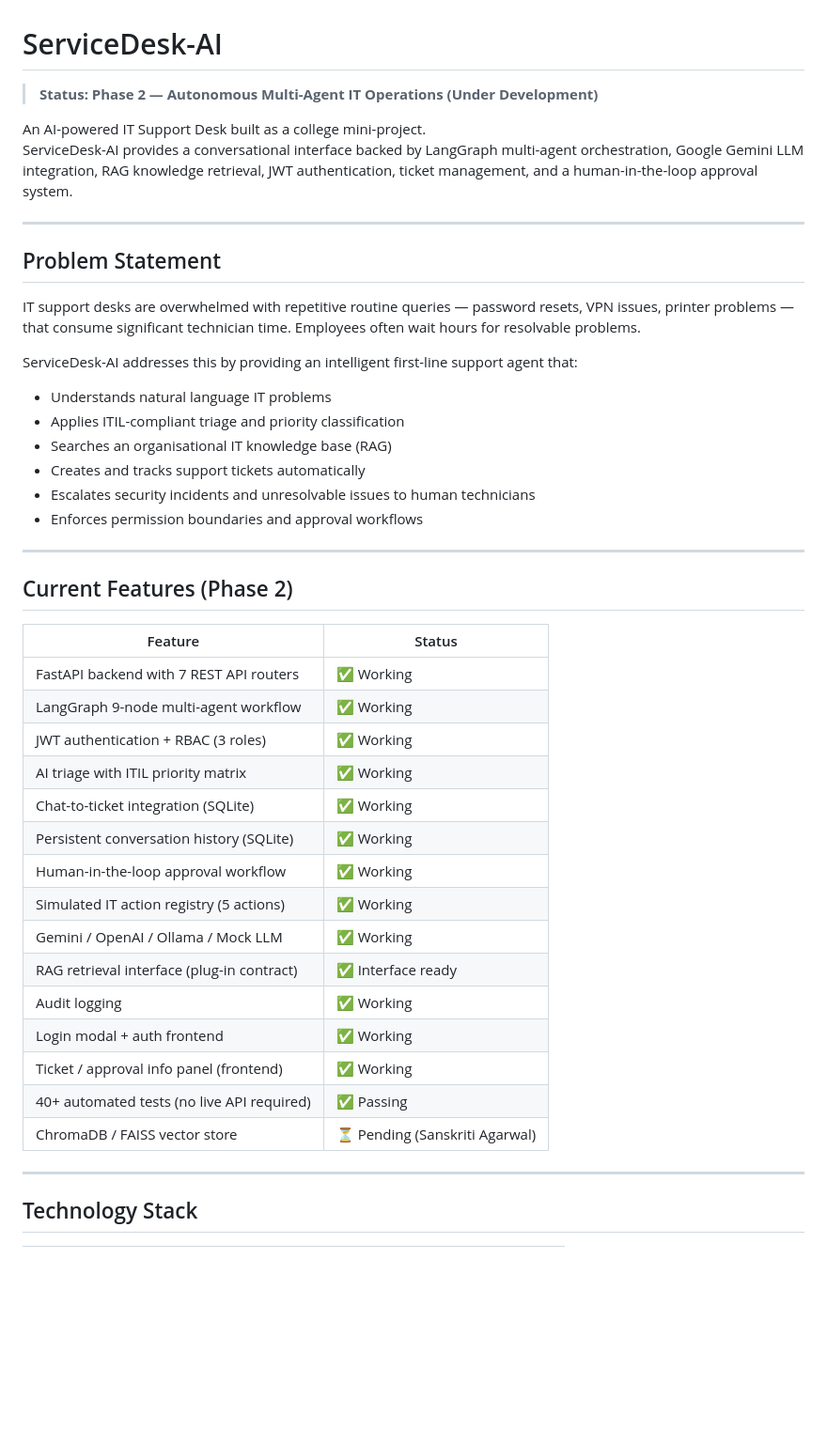
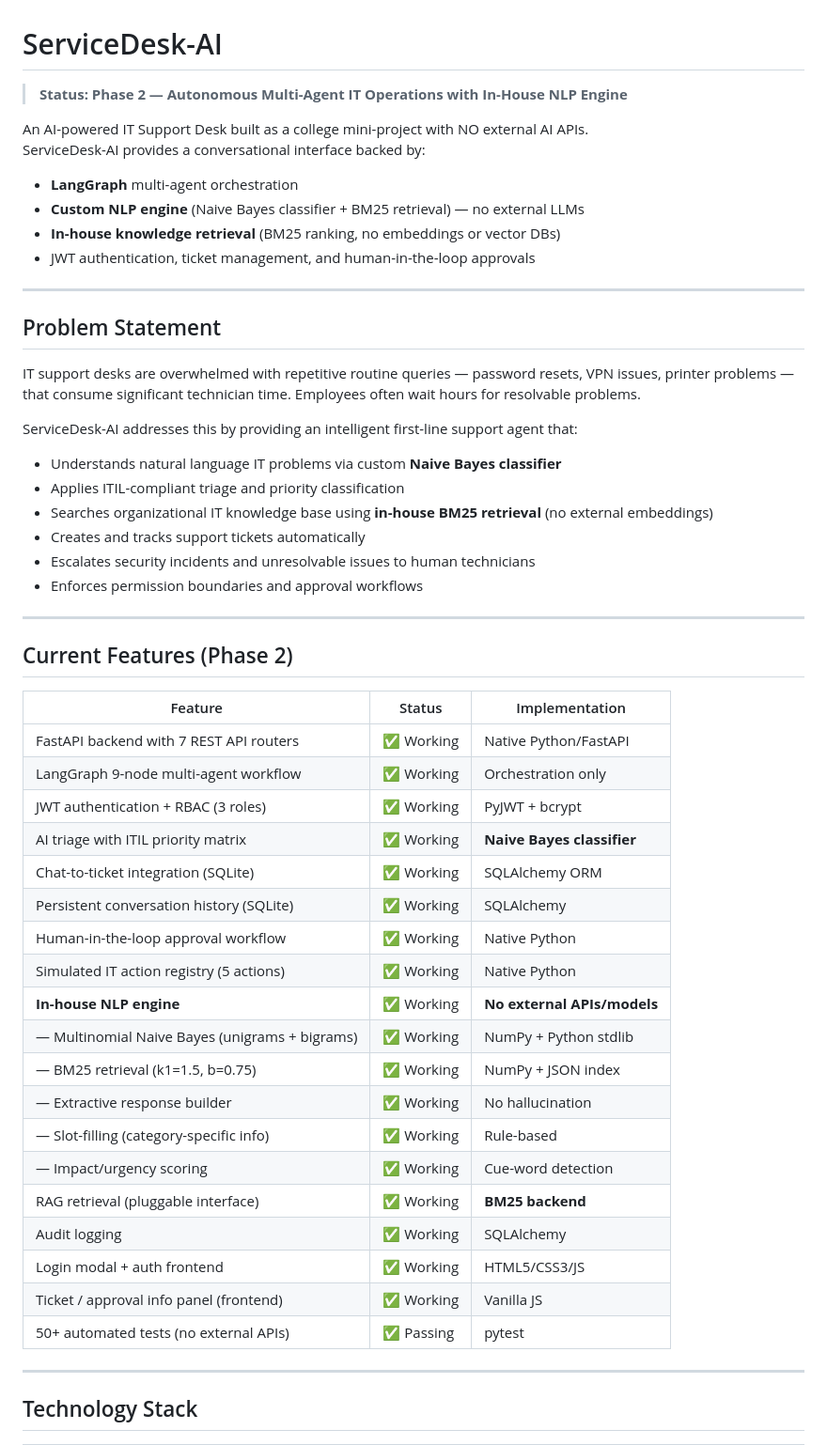
Before and after one commit to Er-Devanshi/ai-it-support-service-desk, a Markdown page: README.md, the part around one of its changes. Shown at 94% size. GitHub-like rendering; blank space fills up the shorter version.

Commit message:
Phase 6: Update README.md to document in-house NLP engine. Remove all references to external LLMs (Gemini, OpenAI, Ollama). Add Naive Bayes + BM25 technology stack.

```diff
--- a/README.md
+++ b/README.md
@@ -1,9 +1,13 @@
 # ServiceDesk-AI
 
-> **Status: Phase 2 — Autonomous Multi-Agent IT Operations (Under Development)**
+> **Status: Phase 2 — Autonomous Multi-Agent IT Operations with In-House NLP Engine**
 
-An AI-powered IT Support Desk built as a college mini-project.
-ServiceDesk-AI provides a conversational interface backed by LangGraph multi-agent orchestration, Google Gemini LLM integration, RAG knowledge retrieval, JWT authentication, ticket management, and a human-in-the-loop approval system.
+An AI-powered IT Support Desk built as a college mini-project with NO external AI APIs.
+ServiceDesk-AI provides a conversational interface backed by:
+- **LangGraph** multi-agent orchestration
+- **Custom NLP engine** (Naive Bayes classifier + BM25 retrieval) — no external LLMs
+- **In-house knowledge retrieval** (BM25 ranking, no embeddings or vector DBs)
+- JWT authentication, ticket management, and human-in-the-loop approvals
 
 ---
 
@@ -12,9 +16,9 @@ ServiceDesk-AI provides a conversational interface backed by LangGraph multi-age
 IT support desks are overwhelmed with repetitive routine queries — password resets, VPN issues, printer problems — that consume significant technician time. Employees often wait hours for resolvable problems.
 
 ServiceDesk-AI addresses this by providing an intelligent first-line support agent that:
-- Understands natural language IT problems
+- Understands natural language IT problems via custom **Naive Bayes classifier**
 - Applies ITIL-compliant triage and priority classification
-- Searches an organisational IT knowledge base (RAG)
+- Searches organizational IT knowledge base using **in-house BM25 retrieval** (no external embeddings)
 - Creates and tracks support tickets automatically
 - Escalates security incidents and unresolvable issues to human technicians
 - Enforces permission boundaries and approval workflows
@@ -23,23 +27,27 @@ ServiceDesk-AI addresses this by providing an intelligent first-line support age
 
 ## Current Features (Phase 2)
 
-| Feature | Status |
-|---|---|
-| FastAPI backend with 7 REST API routers | ✅ Working |
-| LangGraph 9-node multi-agent workflow | ✅ Working |
-| JWT authentication + RBAC (3 roles) | ✅ Working |
-| AI triage with ITIL priority matrix | ✅ Working |
-| Chat-to-ticket integration (SQLite) | ✅ Working |
-| Persistent conversation history (SQLite) | ✅ Working |
-| Human-in-the-loop approval workflow | ✅ Working |
-| Simulated IT action registry (5 actions) | ✅ Working |
-| Gemini / OpenAI / Ollama / Mock LLM | ✅ Working |
-| RAG retrieval interface (plug-in contract) | ✅ Interface ready |
-| Audit logging | ✅ Working |
-| Login modal + auth frontend | ✅ Working |
-| Ticket / approval info panel (frontend) | ✅ Working |
-| 40+ automated tests (no live API required) | ✅ Passing |
-| ChromaDB / FAISS vector store | ⏳ Pending (Sanskriti Agarwal) |
+| Feature | Status | Implementation |
+|---|---|---|
+| FastAPI backend with 7 REST API routers | ✅ Working | Native Python/FastAPI |
+| LangGraph 9-node multi-agent workflow | ✅ Working | Orchestration only |
+| JWT authentication + RBAC (3 roles) | ✅ Working | PyJWT + bcrypt |
+| AI triage with ITIL priority matrix | ✅ Working | **Naive Bayes classifier** |
+| Chat-to-ticket integration (SQLite) | ✅ Working | SQLAlchemy ORM |
+| Persistent conversation history (SQLite) | ✅ Working | SQLAlchemy |
+| Human-in-the-loop approval workflow | ✅ Working | Native Python |
+| Simulated IT action registry (5 actions) | ✅ Working | Native Python |
+| **In-house NLP engine** | ✅ Working | **No external APIs/models** |
+| — Multinomial Naive Bayes (unigrams + bigrams) | ✅ Working | NumPy + Python stdlib |
+| — BM25 retrieval (k1=1.5, b=0.75) | ✅ Working | NumPy + JSON index |
+| — Extractive response builder | ✅ Working | No hallucination |
+| — Slot-filling (category-specific info) | ✅ Working | Rule-based |
+| — Impact/urgency scoring | ✅ Working | Cue-word detection |
+| RAG retrieval (pluggable interface) | ✅ Working | **BM25 backend** |
+| Audit logging | ✅ Working | SQLAlchemy |
+| Login modal + auth frontend | ✅ Working | HTML5/CSS3/JS |
+| Ticket / approval info panel (frontend) | ✅ Working | Vanilla JS |
+| 50+ automated tests (no external APIs) | ✅ Passing | pytest |
 
 ---
 
```
Also changed, not shown: other parts of README.md (+12 -13 lines).
